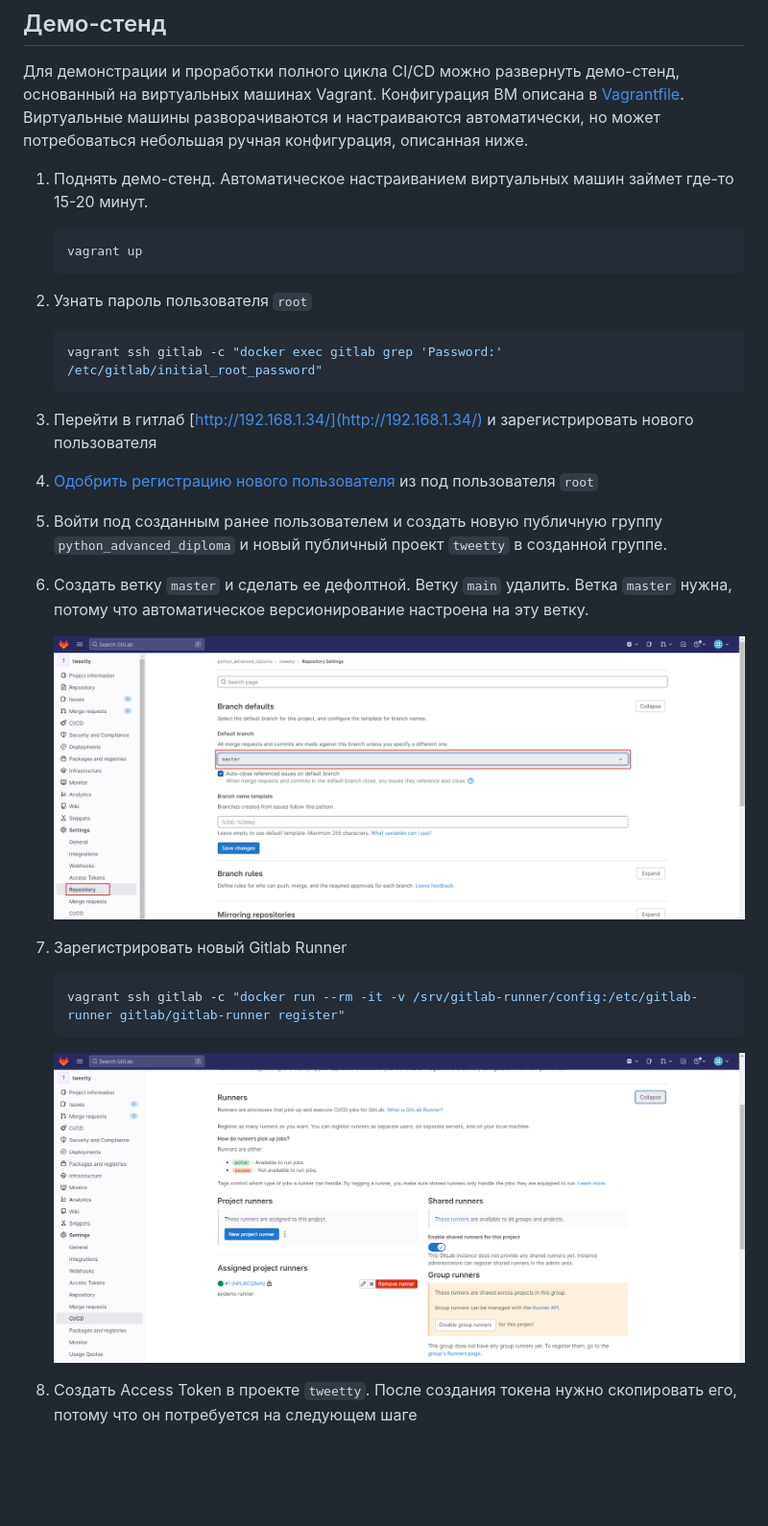
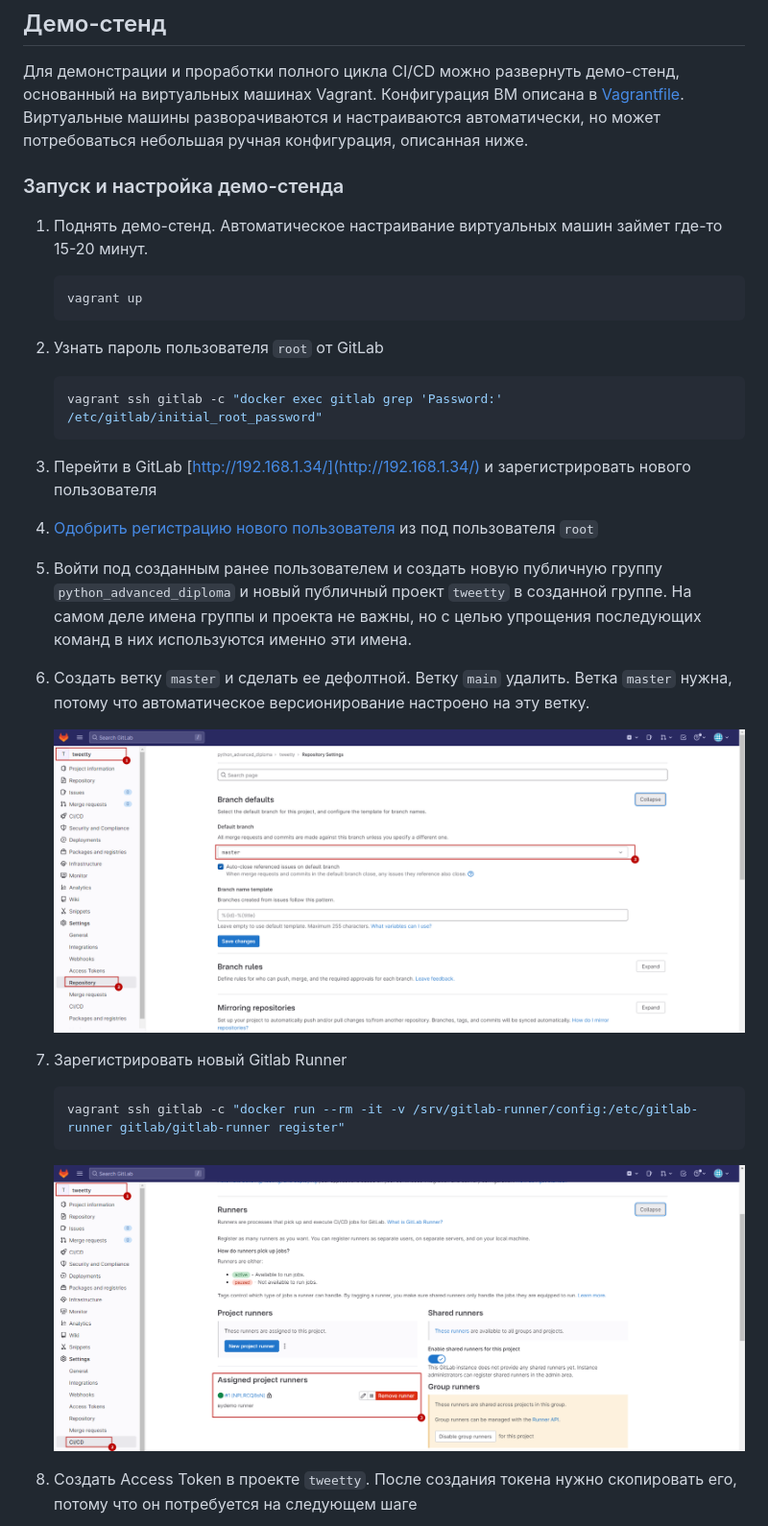
Before and after one commit to vowatchka/python_advanced_diploma, a Markdown page: README.md, the part around the change printed below. Shown: that part at 96% size. Rendered like a GitHub page; pictures changed too: docs/imgs/registered-gitlab-runners.png, docs/imgs/set-master-as-default-branch.png; blank space fills up the shorter version.

````diff
--- a/README.md
+++ b/README.md
@@ -86,23 +86,24 @@ make test
 ## Демо-стенд
 Для демонстрации и проработки полного цикла CI/CD можно развернуть демо-стенд, основанный на виртуальных машинах Vagrant. Конфигурация ВМ описана в [Vagrantfile](Vagrantfile). Виртуальные машины разворачиваются и настраиваются автоматически, но может потребоваться небольшая ручная конфигурация, описанная ниже.
 
-1. Поднять демо-стенд. Автоматическое настраиванием виртуальных машин займет где-то 15-20 минут.
+### Запуск и настройка демо-стенда
+1. Поднять демо-стенд. Автоматическое настраивание виртуальных машин займет где-то 15-20 минут.
    ```shell
    vagrant up
    ```
 
-1. Узнать пароль пользователя `root`
+1. Узнать пароль пользователя `root` от GitLab
    ```shell
    vagrant ssh gitlab -c "docker exec gitlab grep 'Password:' /etc/gitlab/initial_root_password"
    ```
 
-1. Перейти в гитлаб [http://192.168.1.34/](http://192.168.1.34/) и зарегистрировать нового пользователя
+1. Перейти в GitLab [http://192.168.1.34/](http://192.168.1.34/) и зарегистрировать нового пользователя
 
 1. [Одобрить регистрацию нового пользователя](http://192.168.1.34/admin/users?filter=blocked_pending_approval) из под пользователя `root`
 
-1. Войти под созданным ранее пользователем и создать новую публичную группу `python_advanced_diploma` и новый публичный проект `tweetty` в созданной группе.
+1. Войти под созданным ранее пользователем и создать новую публичную группу `python_advanced_diploma` и новый публичный проект `tweetty` в созданной группе. На самом деле имена группы и проекта не важны, но с целью упрощения последующих команд в них используются именно эти имена.
 
-1. Создать ветку `master` и сделать ее дефолтной. Ветку `main` удалить. Ветка `master` нужна, потому что автоматическое версионирование настроена на эту ветку.
+1. Создать ветку `master` и сделать ее дефолтной. Ветку `main` удалить. Ветка `master` нужна, потому что автоматическое версионирование настроено на эту ветку.
 
    ![утановка ветки master как дефолтной](docs/imgs/set-master-as-default-branch.png)
 
````
Also changed, not shown: other parts of README.md (+21 -0 lines), docs/imgs/create-access-token.png, docs/imgs/set-ssh-key-on-gitlab.png (added), docs/imgs/token-variable.png.
